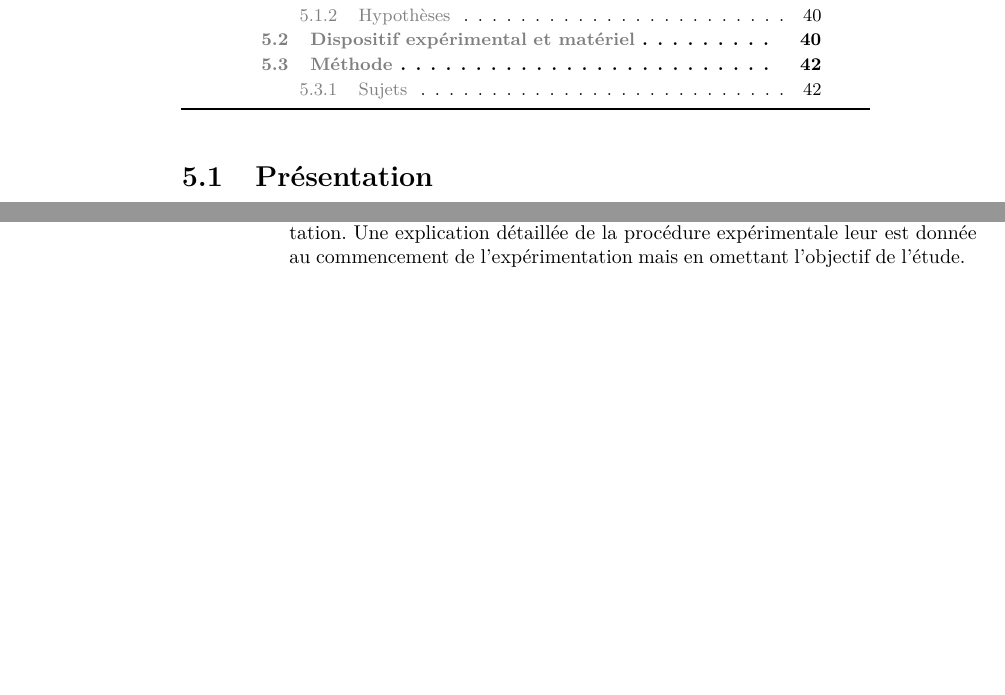
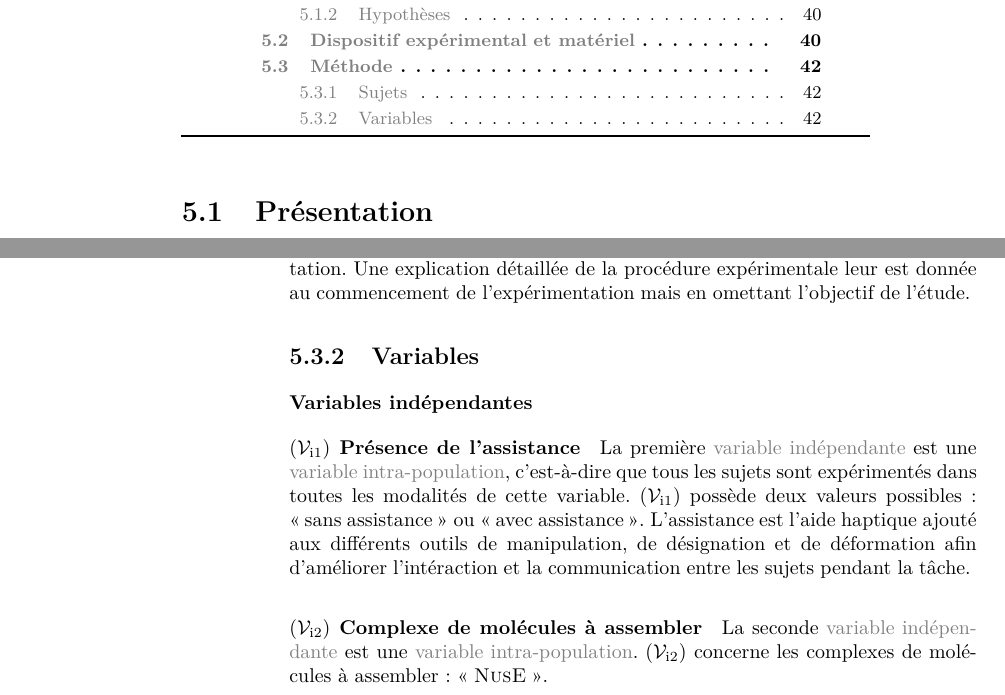
Before and after one commit to simard/These, a LaTeX thesis (main.tex): two parts of pages 51 and 54 of 66, joined at a grey line, cut so that both start at the same text, the shorter picture padded with empty space. The pictures show the PDF file Thesis.pdf that the author committed with the source.

Commit message:
Write independent variables for experimentation 4
There is 2 independent variables for the fourth experimentation:
- Is there haptic assistance or not?
- The molecule to deform

```diff
--- a/main.tex
+++ b/main.tex
@@ -1020,6 +1020,19 @@
 					Chaque participant est complètement naïf concernant les détails de l'expérimentation.
 					Une explication détaillée de la procédure expérimentale leur est donnée au commencement de l'expérimentation mais en omettant l'objectif de l'étude.
 				\end{mysubsection}
+				\begin{mysubsection}[sec-exp1-Variables]{Variables}
+					\begin{mysubsubsection}[sss-exp4-VariablesIndependantes]{Variables indépendantes}
+						\begin{myparagraph}[par-exp4-PresenceDeLAssistance]{\myvari{1} Présence de l'assistance}
+							La première \myglos{glo-VariableIndependante} est une \myglos{glo-VariableIntraPopulation}, c'est-à-dire que tous les sujets sont expérimentés dans toutes les modalités de cette variable.
+							\myvari{1} possède deux valeurs possibles : \og sans assistance \fg ou \og avec assistance \fg.
+							L'assistance est l'aide haptique ajouté aux différents outils de manipulation, de désignation et de déformation afin d'améliorer l'intéraction et la communication entre les sujets pendant la tâche.
+						\end{myparagraph}
+						\begin{myparagraph}[par-exp4-ComplexeDeMoleculesAAssembler]{\myvari{2} Complexe de molécules à assembler}
+							La seconde \myglos{glo-VariableIndependante} est une \myglos{glo-VariableIntraPopulation}.
+							\myvari{2} concerne les complexes de molécules à assembler : \og \myNusE \fg.
+						\end{myparagraph}
+					\end{mysubsubsection}
+				\end{mysubsection}
 			\end{mysection}
 		\end{mychapter}
 	\end{mypart}
```
Also changed, not shown: mymacro.tex (+3 -2 lines), Thesis.pdf.
